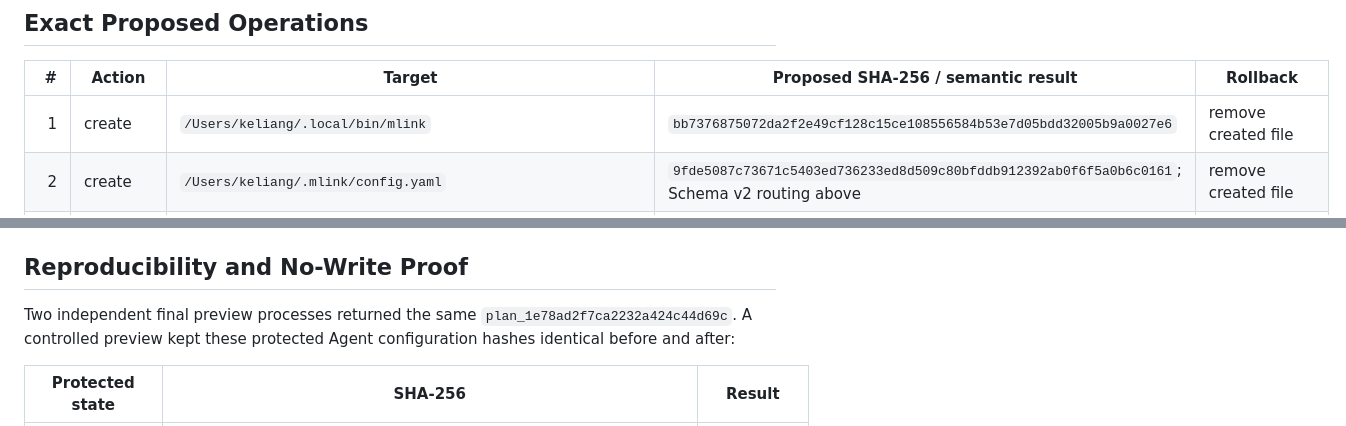
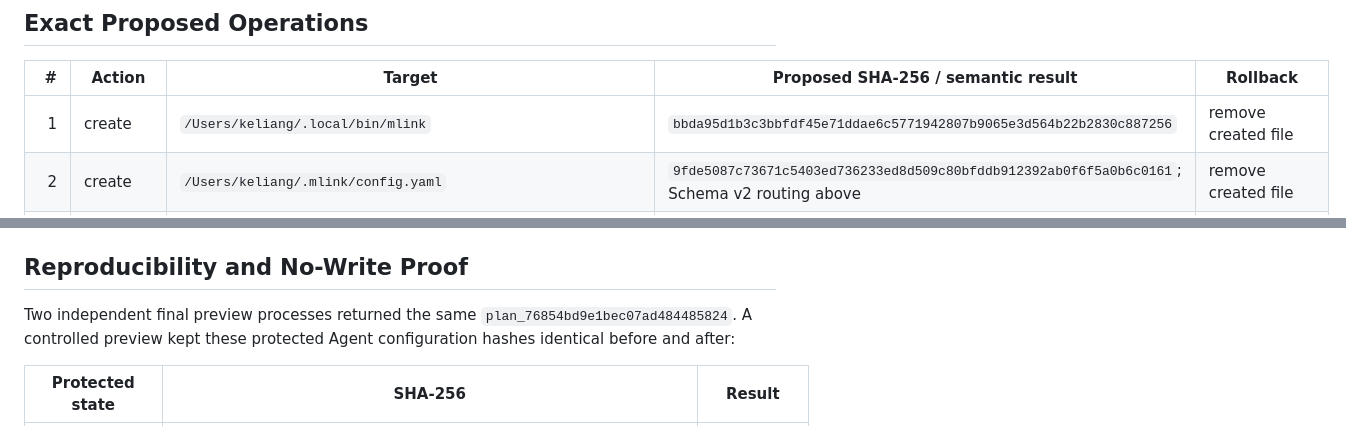
Before and after one commit to Chenkeliang/mlink, a Markdown page: docs/testing/mlink-user-layer-real-preview.md, 2 parts joined by grey strips. GitHub-like rendering.

```diff
--- a/docs/testing/mlink-user-layer-real-preview.md
+++ b/docs/testing/mlink-user-layer-real-preview.md
@@ -47,7 +47,7 @@ The proposed `~/.mlink/config.yaml` is Schema v2 and contains one stable Owner P
 
 | # | Action | Target | Proposed SHA-256 / semantic result | Rollback |
 |---:|---|---|---|---|
-| 1 | create | `/Users/keliang/.local/bin/mlink` | `bb7376875072da2f2e49cf128c15ce108556584b53e7d05bdd32005b9a0027e6` | remove created file |
+| 1 | create | `/Users/keliang/.local/bin/mlink` | `bbda95d1b3c3bbfdf45e71ddae6c5771942807b9065e3d564b22b2830c887256` | remove created file |
 | 2 | create | `/Users/keliang/.mlink/config.yaml` | `9fde5087c73671c5403ed736233ed8d509c80bfddb912392ab0f6f5a0b6c0161`; Schema v2 routing above | remove created file |
 | 3 | create | `/Users/keliang/.codex/hooks.json` | MLink lifecycle Hooks; existing Hooks preserved | remove created file |
 | 4 | create | `/Users/keliang/.pi/agent/extensions/mlink.ts` | official Pi lifecycle Extension | remove created file |
@@ -78,7 +78,7 @@ Hermes model, provider, Base URL, authentication, gateway, and every unowned set
 
 ## Reproducibility and No-Write Proof
 
-Two independent final preview processes returned the same `plan_1e78ad2f7ca2232a424c44d69c`. A controlled preview kept these protected Agent configuration hashes identical before and after:
+Two independent final preview processes returned the same `plan_76854bd9e1bec07ad484485824`. A controlled preview kept these protected Agent configuration hashes identical before and after:
 
 | Protected state | SHA-256 | Result |
 |---|---|---|
```
Also changed, not shown: other parts of docs/testing/mlink-user-layer-real-preview.md (+20 -6 lines).
